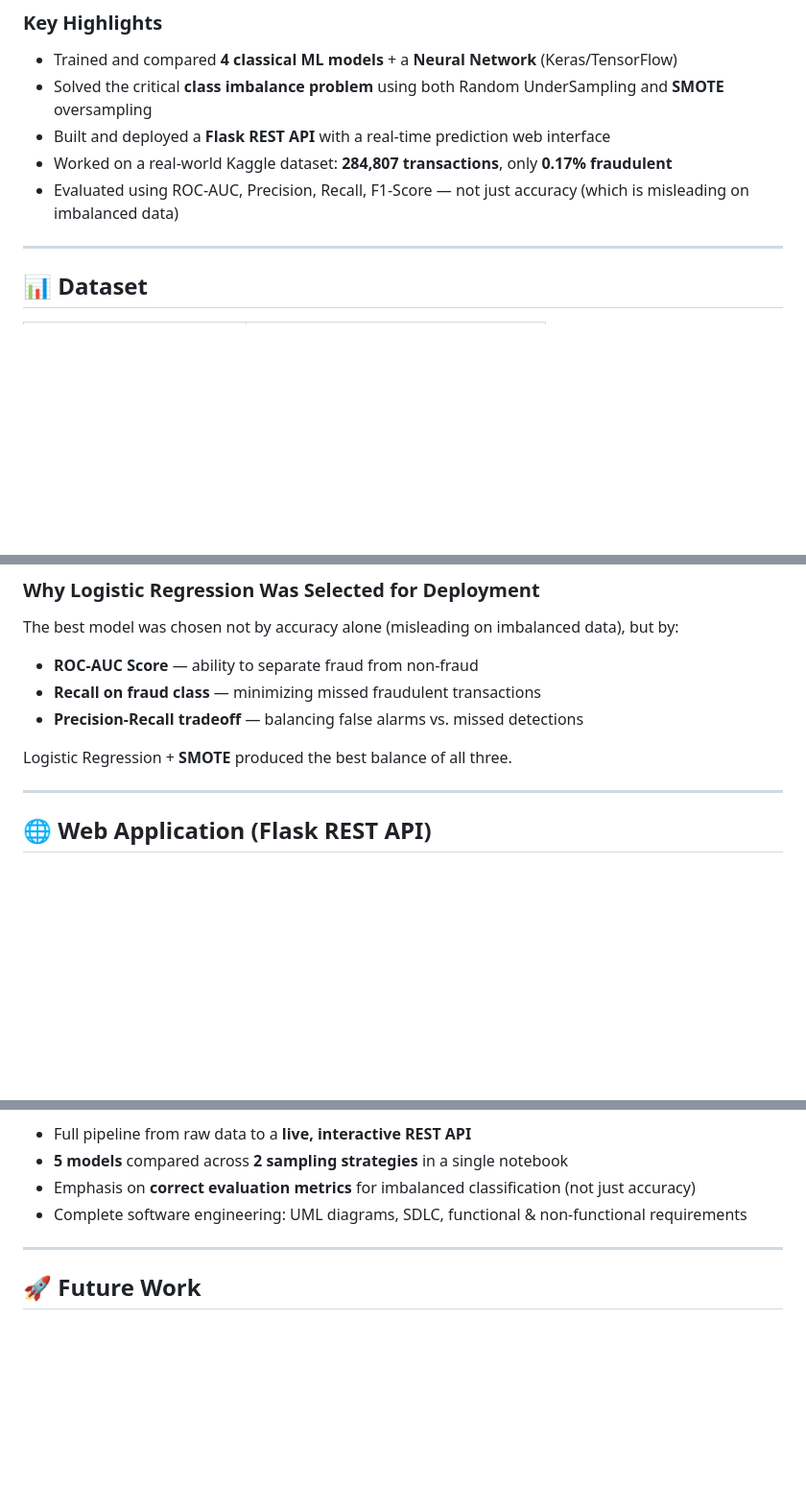
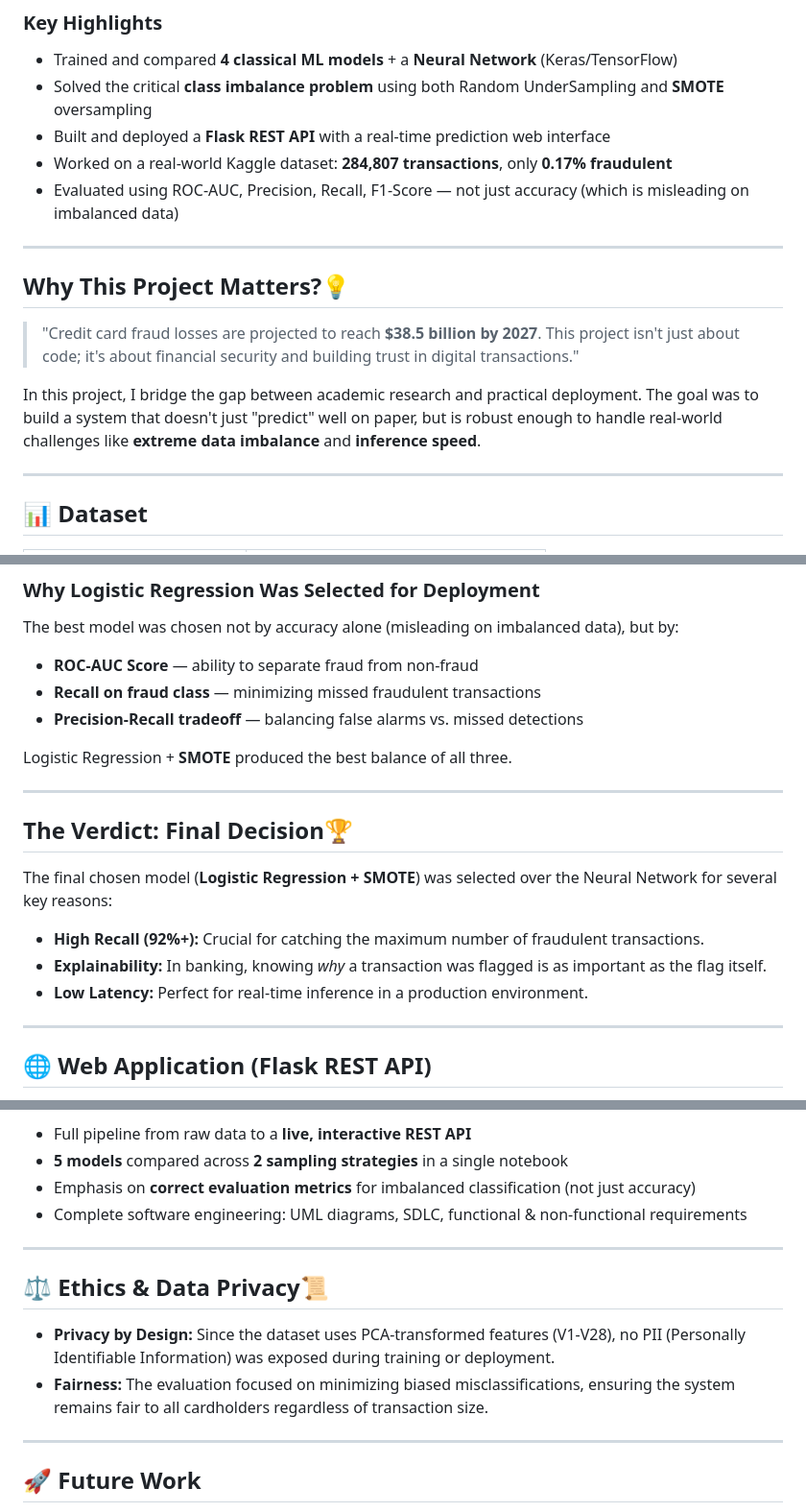
Before and after one commit to Muhamed-abdelmoneim/Credit-Card-Fraud-Detection-Using-ML-DL---Graduation-Project-, a Markdown page: README.md, 3 parts joined by grey strips. Shown at 96% size. Drawn GitHub-style; blank space fills up the shorter version.

```diff
--- a/README.md
+++ b/README.md
@@ -29,6 +29,20 @@ Credit card fraud causes **billions of dollars in losses** every year. This proj
 - Built and deployed a **Flask REST API** with a real-time prediction web interface
 - Worked on a real-world Kaggle dataset: **284,807 transactions**, only **0.17% fraudulent**
 - Evaluated using ROC-AUC, Precision, Recall, F1-Score — not just accuracy (which is misleading on imbalanced data)
+
+---
+
+## Why This Project Matters?💡
+> "Credit card fraud losses are projected to reach **$38.5
+billion by 2027**. This project isn't just about code; it's
+about financial security and building trust in digital
+transactions."
+
+In this project, I bridge the gap between academic research and
+practical deployment. The goal was to build a system that
+doesn't just "predict" well on paper, but is robust enough to
+handle real-world challenges like **extreme data imbalance**
+and **inference speed**.
 
 ---
 
@@ -124,6 +138,22 @@ Logistic Regression + **SMOTE** produced the best balance of all three.
 
 ---
 
+
+## The Verdict: Final Decision🏆
+
+The final chosen model (**Logistic Regression + SMOTE**) was
+selected over the Neural Network for several key reasons:
+- **High Recall (92%+):** Crucial for catching the maximum
+number of fraudulent transactions.
+- **Explainability:** In banking, knowing *why* a transaction
+was flagged is as important as the flag itself.
+- **Low Latency:** Perfect for real-time inference in a
+production environment.
+
+
+---
+
+
 ## 🌐 Web Application (Flask REST API)
 
 A full REST API with an HTML/CSS frontend that lets anyone interact with the model in real time — no code needed.
@@ -259,6 +290,15 @@ Full UML documentation was produced before implementation:
 
 ---
 
+## ⚖️ Ethics & Data Privacy📜
+- **Privacy by Design:** Since the dataset uses PCA-transformed
+features (V1-V28), no PII (Personally Identifiable Information)
+was exposed during training or deployment.
+- **Fairness:** The evaluation focused on minimizing biased misclassifications, ensuring the system remains fair to all cardholders regardless of transaction size.
+
+---
+
+
 ## 🚀 Future Work
 
 - [ ] Real-time streaming for live transaction monitoring
```
Also changed, not shown: other parts of README.md (+1 -0 lines).
